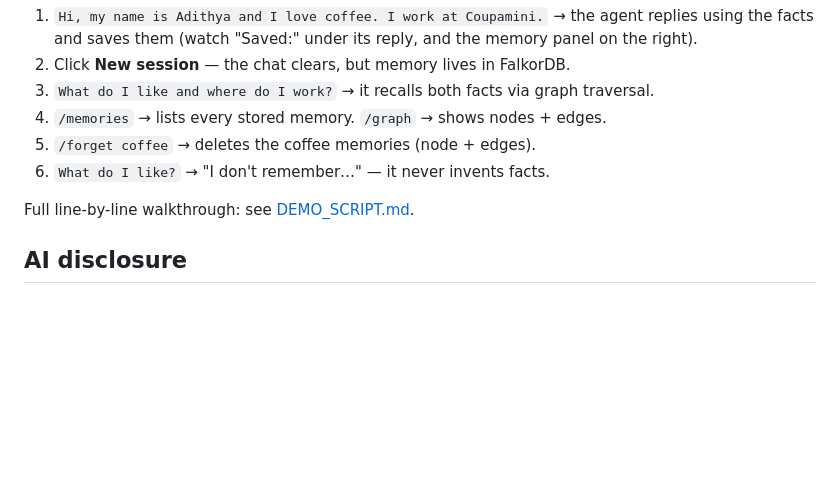
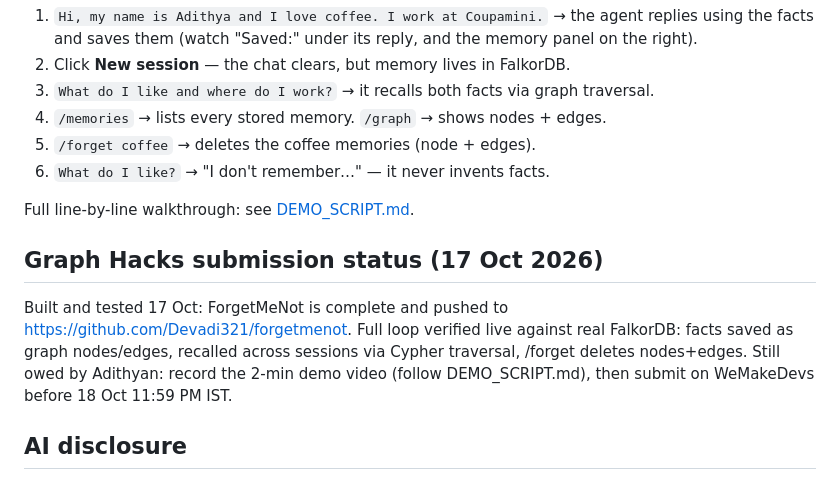
Before and after one commit to Devadi321/forgetmenot, a Markdown page: README.md, the part around the change. Rendered like a GitHub page; blank space fills up the shorter version.

Commit message:
README: add submission status

```diff
--- a/README.md
+++ b/README.md
@@ -175,6 +175,10 @@ RETURN u, r1, n1, r2, n2
 
 Full line-by-line walkthrough: see [DEMO_SCRIPT.md](DEMO_SCRIPT.md).
 
+## Graph Hacks submission status (17 Oct 2026)
+
+Built and tested 17 Oct: ForgetMeNot is complete and pushed to https://github.com/Devadi321/forgetmenot. Full loop verified live against real FalkorDB: facts saved as graph nodes/edges, recalled across sessions via Cypher traversal, /forget deletes nodes+edges. Still owed by Adithyan: record the 2-min demo video (follow DEMO_SCRIPT.md), then submit on WeMakeDevs before 18 Oct 11:59 PM IST.
+
 ## AI disclosure
 
 Built with Muse, an AI coding assistant. (Required by the Graph Hacks
```
